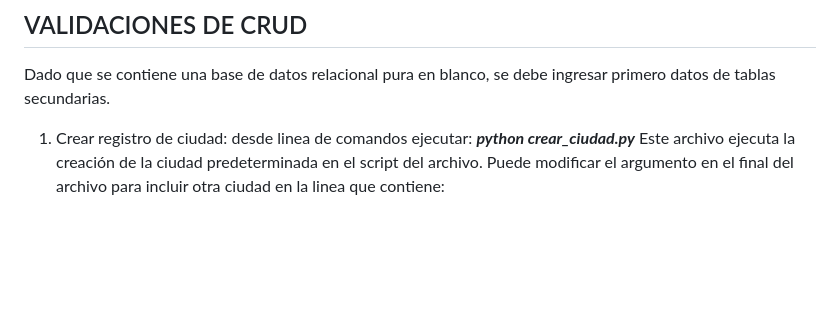
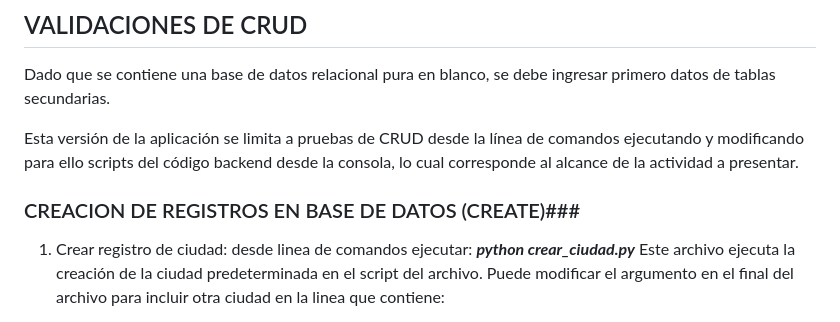
Before and after one commit to gcamachoj/CarRepairPro_GA7_AA2_EV02, a Markdown page: README.md, the part around the change. GitHub-like rendering; blank space fills up the shorter version.

Commit message:
cambios en readme.md

```diff
--- a/README.md
+++ b/README.md
@@ -56,6 +56,9 @@ Una vez configurada la conexión a la base de datos puede proceder a las validac
 
 Dado que se contiene una base de datos relacional pura en blanco, se debe ingresar primero datos de tablas secundarias.
 
+Esta versión de la aplicación se limita a pruebas de CRUD desde la línea de comandos ejecutando y modificando para ello scripts del código backend desde la consola, lo cual corresponde al alcance de la actividad a presentar.
+
+### CREACION DE REGISTROS EN BASE DE DATOS (CREATE)###
 1. Crear registro de ciudad:
 desde linea de comandos ejecutar:
 ***python crear_ciudad.py***
```
